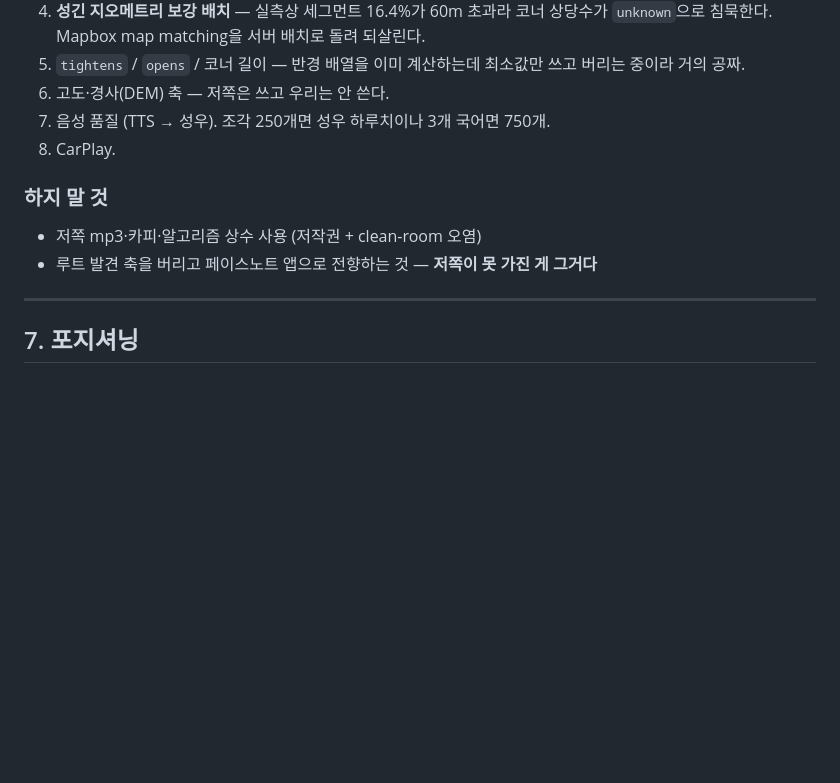
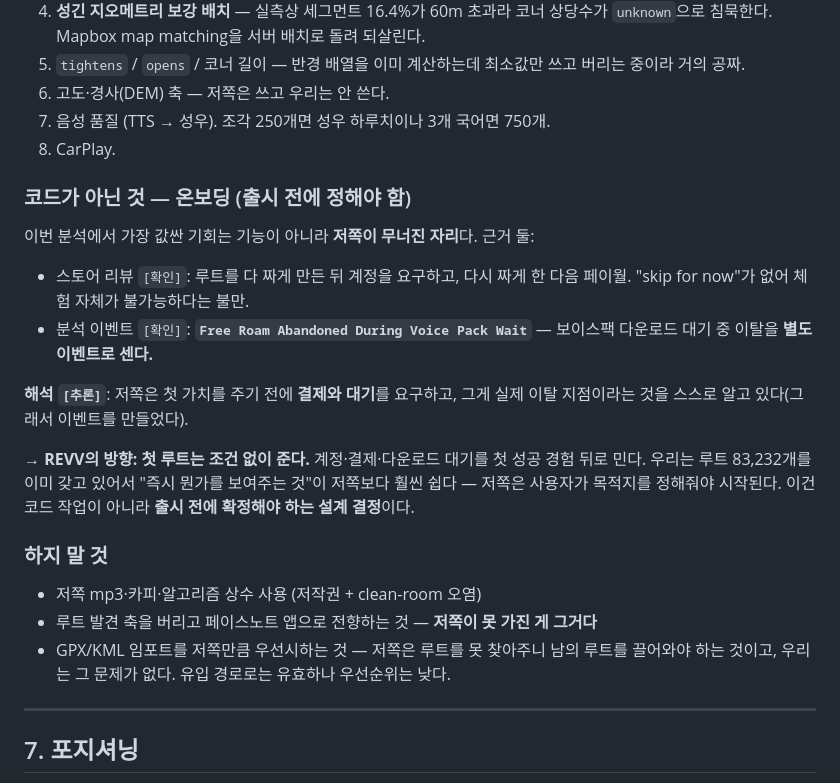
Before and after one commit to gksalsdn1234/revv-app, a Markdown page: docs/competitive-research/2026-08-02-rods-teardown.md, the part around the change. Drawn GitHub-style; blank space fills up the shorter version.

Commit message:
Record the onboarding opening the teardown found
The competitor's own analytics count abandonment during the voice-pack
wait, and store reviews describe being asked to plan a route, then sign
up, then plan it again before the paywall. They ask for payment and
waiting before the first success, and they know it. That is a design
decision on our side, not a feature, so it belongs in the actions
section rather than only in the observations.

Co-Authored-By: Claude Opus 5 <noreply@anthropic.com>

```diff
--- a/docs/competitive-research/2026-08-02-rods-teardown.md
+++ b/docs/competitive-research/2026-08-02-rods-teardown.md
@@ -192,9 +192,28 @@ Android intentFilter로 `.gpx`/`.kml` 연결, iOS는 문서 타입 + 공유 익
 7. 음성 품질 (TTS → 성우). 조각 250개면 성우 하루치이나 3개 국어면 750개.
 8. CarPlay.
 
+### 코드가 아닌 것 — 온보딩 (출시 전에 정해야 함)
+
+이번 분석에서 가장 값싼 기회는 기능이 아니라 **저쪽이 무너진 자리**다. 근거 둘:
+
+- 스토어 리뷰 `[확인]`: 루트를 다 짜게 만든 뒤 계정을 요구하고, 다시 짜게 한 다음
+  페이월. "skip for now"가 없어 체험 자체가 불가능하다는 불만.
+- 분석 이벤트 `[확인]`: **`Free Roam Abandoned During Voice Pack Wait`** —
+  보이스팩 다운로드 대기 중 이탈을 **별도 이벤트로 센다.**
+
+**해석 `[추론]`**: 저쪽은 첫 가치를 주기 전에 **결제와 대기**를 요구하고, 그게 실제
+이탈 지점이라는 것을 스스로 알고 있다(그래서 이벤트를 만들었다).
+
+**→ REVV의 방향: 첫 루트는 조건 없이 준다.** 계정·결제·다운로드 대기를 첫 성공
+경험 뒤로 민다. 우리는 루트 83,232개를 이미 갖고 있어서 "즉시 뭔가를 보여주는 것"이
+저쪽보다 훨씬 쉽다 — 저쪽은 사용자가 목적지를 정해줘야 시작된다.
+이건 코드 작업이 아니라 **출시 전에 확정해야 하는 설계 결정**이다.
+
 ### 하지 말 것
 - 저쪽 mp3·카피·알고리즘 상수 사용 (저작권 + clean-room 오염)
 - 루트 발견 축을 버리고 페이스노트 앱으로 전향하는 것 — **저쪽이 못 가진 게 그거다**
+- GPX/KML 임포트를 저쪽만큼 우선시하는 것 — 저쪽은 루트를 못 찾아주니 남의 루트를
+  끌어와야 하는 것이고, 우리는 그 문제가 없다. 유입 경로로는 유효하나 우선순위는 낮다.
 
 ---
 
```
